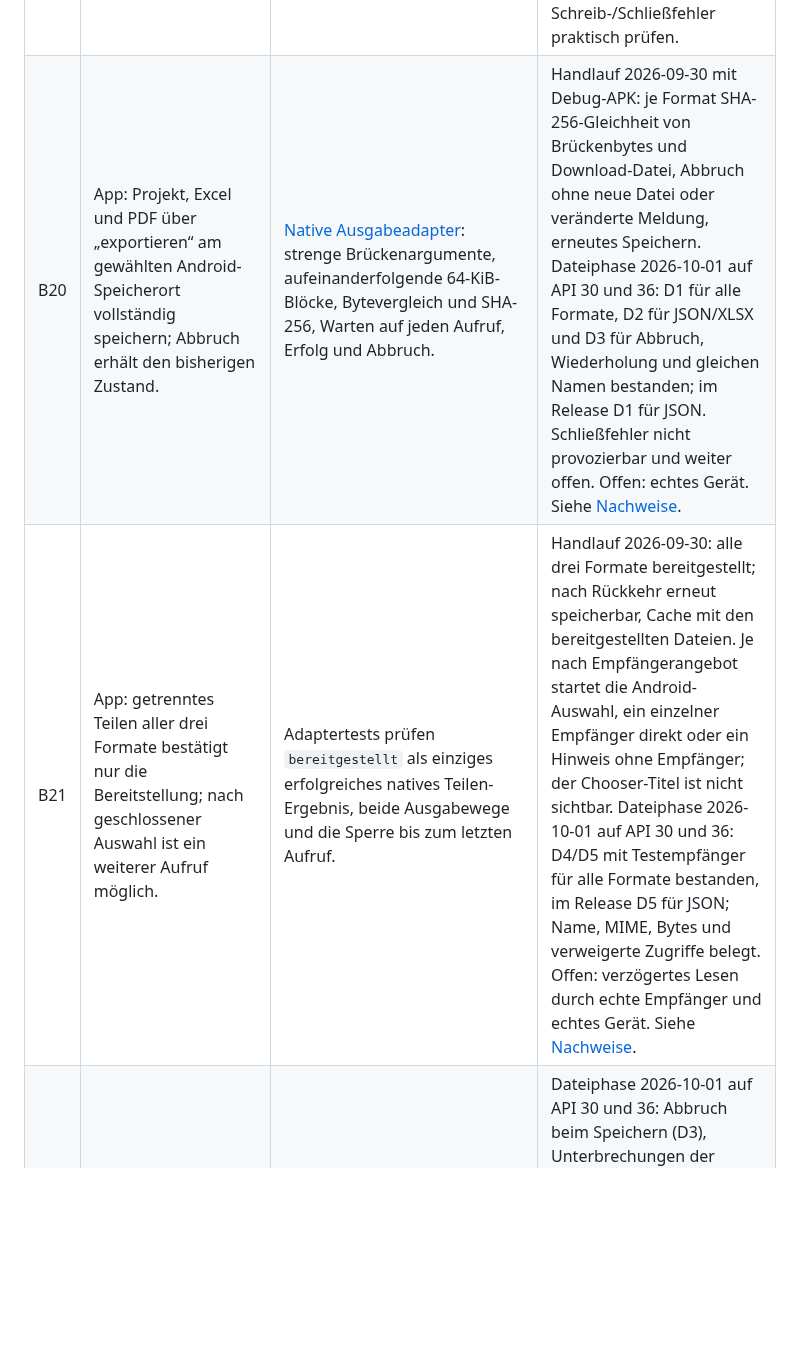
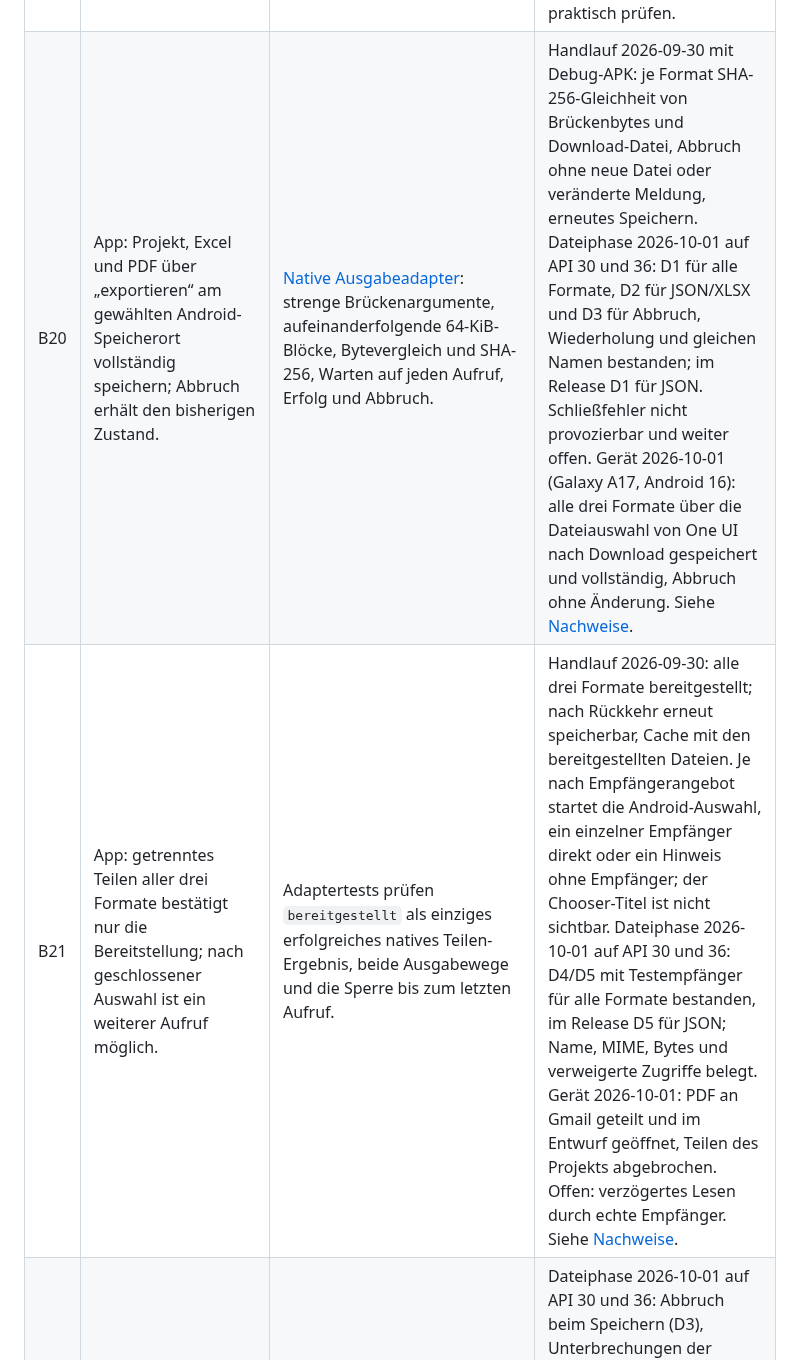
Before and after one commit to baremos/fristenrechner, a Markdown page: docs/testmatrix.md, the part around one of its changes. Drawn GitHub-style; blank space fills up the shorter version.

```diff
--- a/docs/testmatrix.md
+++ b/docs/testmatrix.md
@@ -25,6 +25,6 @@ Die Spalte „Automatische Prüfung“ nennt den abgedeckten Umfang und die Test
 | B17 | Abbruch erhält Eingaben, gespeicherten Stand und vorherige Meldungen; Erfolgstexte nennen nur die vom Adapter bestätigte Übergabe. | UI-Vertragstests prüfen Abbruch aller Ausgabewege, Import und Bestätigung. Exportaktionstests prüfen getrennte Gastgebertexte und fehlenden Rückfall von Teilen auf Speichern. | Dateiphase 2026-10-01: Abbruch von Speichern und Import sowie Rückkehr aus dem Teilen auf API 30 und 36 belegt (D3/D4/D6). Die Teilen-Meldung bestätigt nur Bereitstellung. Offen: echtes Gerät und echte Empfängerprogramme. |
 | B18 | Import wahlweise mit Dateifeld oder Gastgeber-Schaltfläche; genau ein aktives Importelement. | [Importbedienung](../packages/oberflaeche/test/import-bedienung.test.ts) rendert beide Varianten; UI-Vertragstests prüfen denselben Adaptervertrag und Sperren am Button. Die App verwendet die Schaltfläche „Projekt importieren“ mit nativem Importadapter, die Website weiter das Dateifeld. Der Emulator-Quellvertrag prüft die App-Komposition mit gemeinsamem WebView-Speicher und nativer Ausgabe, Import und Bestätigung. | Handlauf 2026-10-01 und Dateiphase auf API 30 und 36: Import als Schaltfläche sowie initialer Fokus der deutschen Bestätigung belegt (B23 bis B26). Offen: echtes Gerät und TalkBack; kein Nachweis der vollständigen Fokusfolge durch die Schaltflächenprüfung. |
 | B19 | Projekt-Export überschreitet nicht die Importgrenze von 1 MiB; ein Fehler beim automatischen Speichern nach Import benennt den bereits geöffneten Stand. | Projektdateitests prüfen genau 1 MiB und ein Byte darüber mit UTF-8; UI-Vertragstests prüfen ausbleibenden Transport bei Übergröße, ehrlichen Teilfehler, erhaltenen alten Speicher, beseitigte alte Statusmeldungen und anschließenden Export. | Dateiphase 2026-10-01: Importgrenze mit unbekannten und falschen Größenmetadaten auf API 30 und 36 belegt (D7). Offen: echtes Gerät; automatischer Speicherfehler nach erfolgreichem Import und anschließende Sicherung sowie Schreib-/Schließfehler praktisch prüfen. |
-| B20 | App: Projekt, Excel und PDF über „exportieren“ am gewählten Android-Speicherort vollständig speichern; Abbruch erhält den bisherigen Zustand. | [Native Ausgabeadapter](../app/test/dateiausgabe.test.ts): strenge Brückenargumente, aufeinanderfolgende 64-KiB-Blöcke, Bytevergleich und SHA-256, Warten auf jeden Aufruf, Erfolg und Abbruch. | Handlauf 2026-09-30 mit Debug-APK: je Format SHA-256-Gleichheit von Brückenbytes und Download-Datei, Abbruch ohne neue Datei oder veränderte Meldung, erneutes Speichern. Dateiphase 2026-10-01 auf API 30 und 36: D1 für alle Formate, D2 für JSON/XLSX und D3 für Abbruch, Wiederholung und gleichen Namen bestanden; im Release D1 für JSON. Schließfehler nicht provozierbar und weiter offen. Offen: echtes Gerät. Siehe [Nachweise](app.md#dateiphase-auf-api-30-und-36). |
-| B21 | App: getrenntes Teilen aller drei Formate bestätigt nur die Bereitstellung; nach geschlossener Auswahl ist ein weiterer Aufruf möglich. | Adaptertests prüfen `bereitgestellt` als einziges erfolgreiches natives Teilen-Ergebnis, beide Ausgabewege und die Sperre bis zum letzten Aufruf. | Handlauf 2026-09-30: alle drei Formate bereitgestellt; nach Rückkehr erneut speicherbar, Cache mit den bereitgestellten Dateien. Je nach Empfängerangebot startet die Android-Auswahl, ein einzelner Empfänger direkt oder ein Hinweis ohne Empfänger; der Chooser-Titel ist nicht sichtbar. Dateiphase 2026-10-01 auf API 30 und 36: D4/D5 mit Testempfänger für alle Formate bestanden, im Release D5 für JSON; Name, MIME, Bytes und verweigerte Zugriffe belegt. Offen: verzögertes Lesen durch echte Empfänger und echtes Gerät. Siehe [Nachweise](app.md#dateiphase-auf-api-30-und-36). |
+| B20 | App: Projekt, Excel und PDF über „exportieren“ am gewählten Android-Speicherort vollständig speichern; Abbruch erhält den bisherigen Zustand. | [Native Ausgabeadapter](../app/test/dateiausgabe.test.ts): strenge Brückenargumente, aufeinanderfolgende 64-KiB-Blöcke, Bytevergleich und SHA-256, Warten auf jeden Aufruf, Erfolg und Abbruch. | Handlauf 2026-09-30 mit Debug-APK: je Format SHA-256-Gleichheit von Brückenbytes und Download-Datei, Abbruch ohne neue Datei oder veränderte Meldung, erneutes Speichern. Dateiphase 2026-10-01 auf API 30 und 36: D1 für alle Formate, D2 für JSON/XLSX und D3 für Abbruch, Wiederholung und gleichen Namen bestanden; im Release D1 für JSON. Schließfehler nicht provozierbar und weiter offen. Gerät 2026-10-01 (Galaxy A17, Android 16): alle drei Formate über die Dateiauswahl von One UI nach Download gespeichert und vollständig, Abbruch ohne Änderung. Siehe [Nachweise](app.md#dateiphase-auf-api-30-und-36). |
+| B21 | App: getrenntes Teilen aller drei Formate bestätigt nur die Bereitstellung; nach geschlossener Auswahl ist ein weiterer Aufruf möglich. | Adaptertests prüfen `bereitgestellt` als einziges erfolgreiches natives Teilen-Ergebnis, beide Ausgabewege und die Sperre bis zum letzten Aufruf. | Handlauf 2026-09-30: alle drei Formate bereitgestellt; nach Rückkehr erneut speicherbar, Cache mit den bereitgestellten Dateien. Je nach Empfängerangebot startet die Android-Auswahl, ein einzelner Empfänger direkt oder ein Hinweis ohne Empfänger; der Chooser-Titel ist nicht sichtbar. Dateiphase 2026-10-01 auf API 30 und 36: D4/D5 mit Testempfänger für alle Formate bestanden, im Release D5 für JSON; Name, MIME, Bytes und verweigerte Zugriffe belegt. Gerät 2026-10-01: PDF an Gmail geteilt und im Entwurf geöffnet, Teilen des Projekts abgebrochen. Offen: verzögertes Lesen durch echte Empfänger. Siehe [Nachweise](app.md#dateiphase-auf-api-30-und-36). |
 | B22 | App: Größen- und Transportfehler melden keinen Erfolg; möglicher Zielrest wird benannt; andere Projekte und Dateien bleiben erhalten. | Adaptertests prüfen PDF 2 MiB, Excel/Projekt 1 MiB und jeweils ein Byte darüber vor Auftragsbeginn, alle sechs Fehlercodes, unbekannte Codes, Verwerfen und Parallelaufrufe. Exportaktionstests prüfen sichtbare Plattformtexte und verdeckte unbekannte Fehlertexte. | Dateiphase 2026-10-01 auf API 30 und 36: Abbruch beim Speichern (D3), Unterbrechungen der Importauswahl und Neuerstellung beim Dialog (D10), Cache-Bereinigung mit Widerruf bei erhaltenen frischen Dateien und Kontrollbereich (D11) belegt. Offen: fehlendes Speicherziel, voller Cache oder Speicher, Schreib-/Schließfehler mit und ohne Zielrest und Unterbrechungen während Speichern/Teilen; echtes Gerät. Der isolierte Schließfehler blieb eine dokumentierte Grenze. Siehe [Nachweise](app.md#dateiphase-auf-api-30-und-36). |
```
Also changed, not shown: other parts of docs/testmatrix.md (+5 -5 lines), docs/app.md (+5 -3 lines), docs/arbeitspakete.md (+2 -2 lines).
